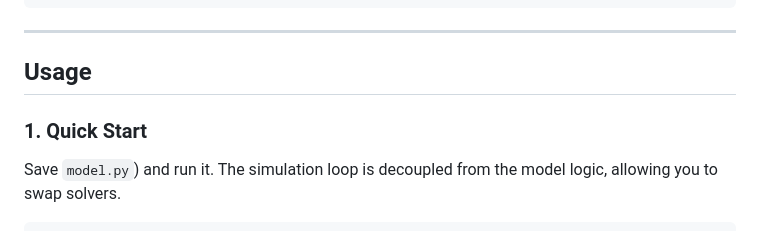
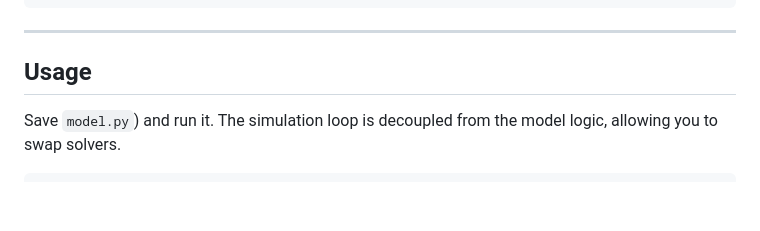
Before and after one commit to CloudWingsBD/Bee-Population-Modeling, a Markdown page: README.md, the part around the change. Rendered like a GitHub page; blank space fills up the shorter version.

````diff
--- a/README.md
+++ b/README.md
@@ -49,7 +49,6 @@ pip install numpy matplotlib
 
 ## Usage
 
-### 1. Quick Start
 Save `model.py`) and run it. The simulation loop is decoupled from the model logic, allowing you to swap solvers.
 
 ```python
````
